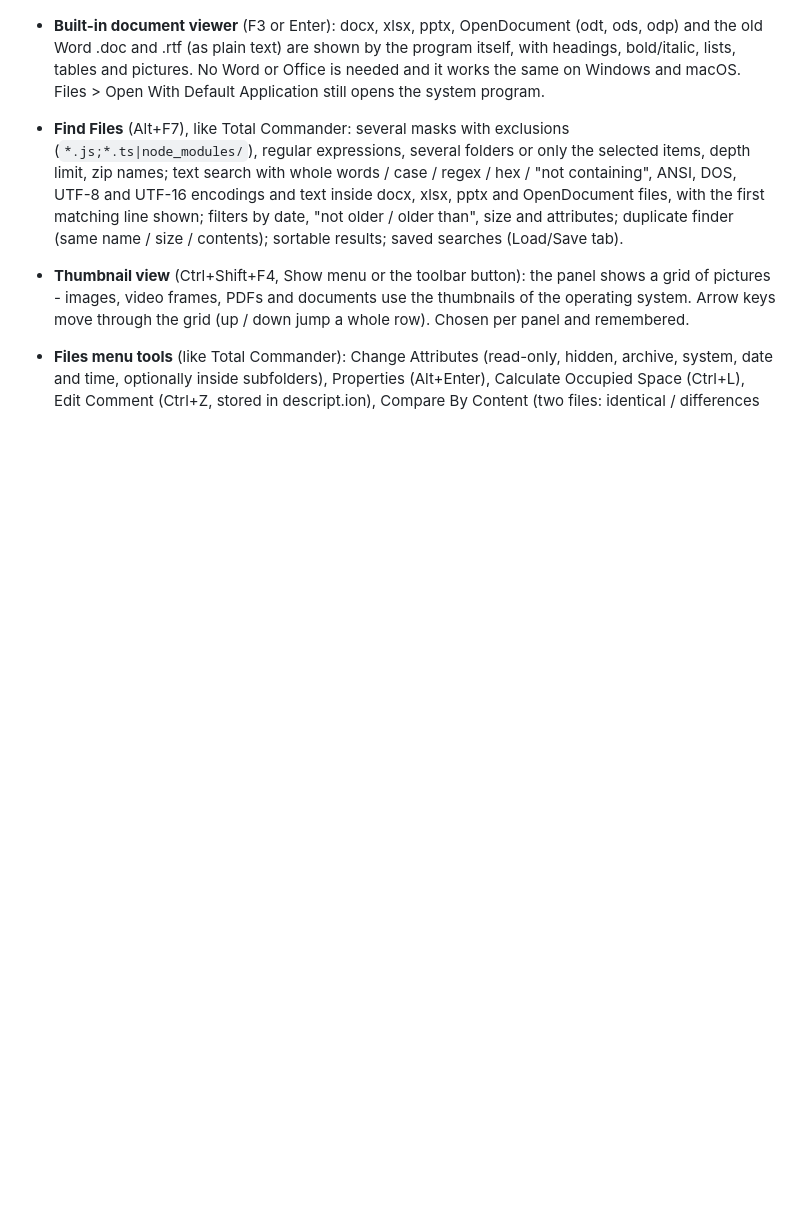
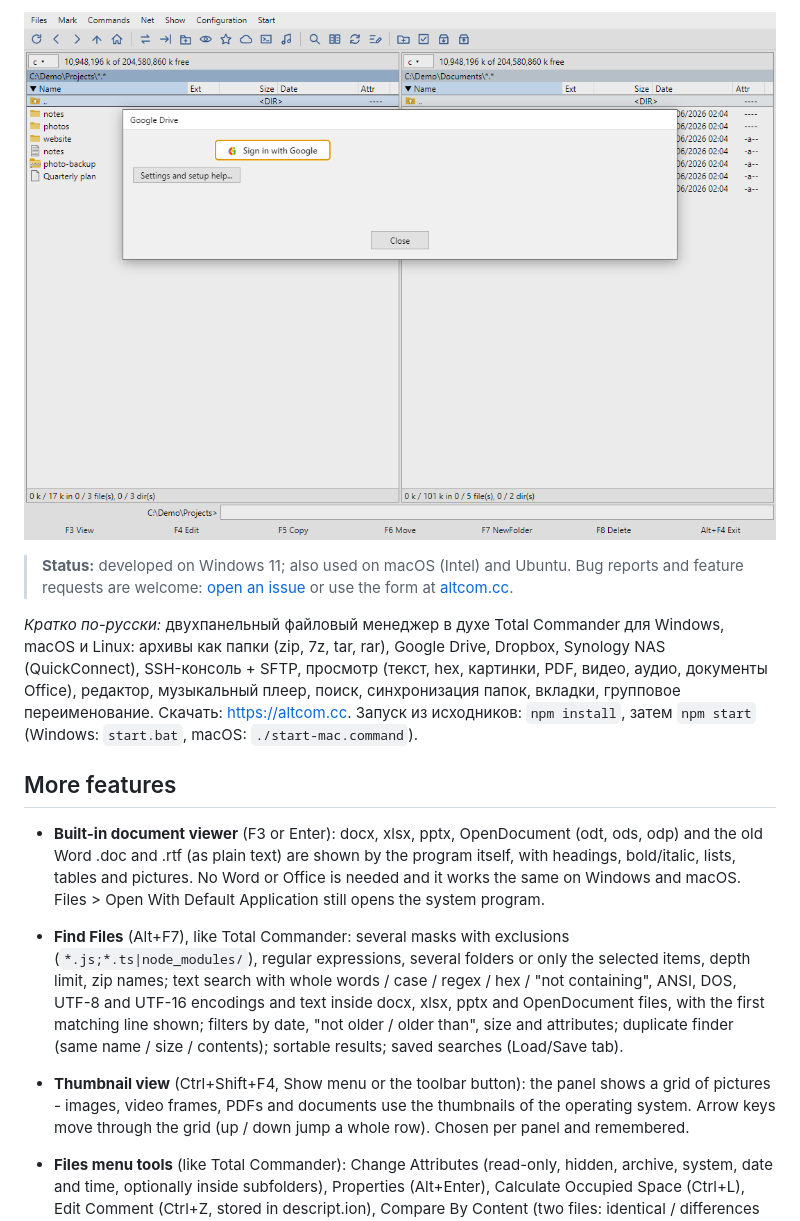
Before and after one commit to powervac/Alternate-Total-Commander, a Markdown page: README.md, the part around one of its changes. GitHub-like rendering; blank space fills up the shorter version.

```diff
--- a/README.md
+++ b/README.md
@@ -9,3 +47,10 @@ An **unofficial**, open-source two-panel file manager in the style of Total Comm
+![Google Drive sign-in with one button](docs/img/cloud.png)
+
+> **Status:** developed on Windows 11; also used on macOS (Intel) and Ubuntu. Bug reports and feature requests are welcome: [open an issue](https://github.com/powervac/Alternate-Total-Commander/issues) or use the form at [altcom.cc](https://altcom.cc/#requests).
+
+*Кратко по-русски:* двухпанельный файловый менеджер в духе Total Commander для Windows, macOS и Linux: архивы как папки (zip, 7z, tar, rar), Google Drive, Dropbox, Synology NAS (QuickConnect), SSH-консоль + SFTP, просмотр (текст, hex, картинки, PDF, видео, аудио, документы Office), редактор, музыкальный плеер, поиск, синхронизация папок, вкладки, групповое переименование. Скачать: https://altcom.cc. Запуск из исходников: `npm install`, затем `npm start` (Windows: `start.bat`, macOS: `./start-mac.command`).
+
+## More features
 
 - **Built-in document viewer** (F3 or Enter): docx, xlsx, pptx, OpenDocument (odt, ods, odp) and the old Word .doc and .rtf (as plain text) are shown by the program itself, with headings, bold/italic, lists, tables and pictures. No Word or Office is needed and it works the same on Windows and macOS. Files > Open With Default Application still opens the system program.
 
```
Also changed, not shown: other parts of README.md (+43 -5 lines), docs/img/archive-as-folder.png (added), docs/img/demo.gif (added), docs/img/tabs.png (added), docs/img/thumbnails.png (added), docs/img/two-panels.png (added).
